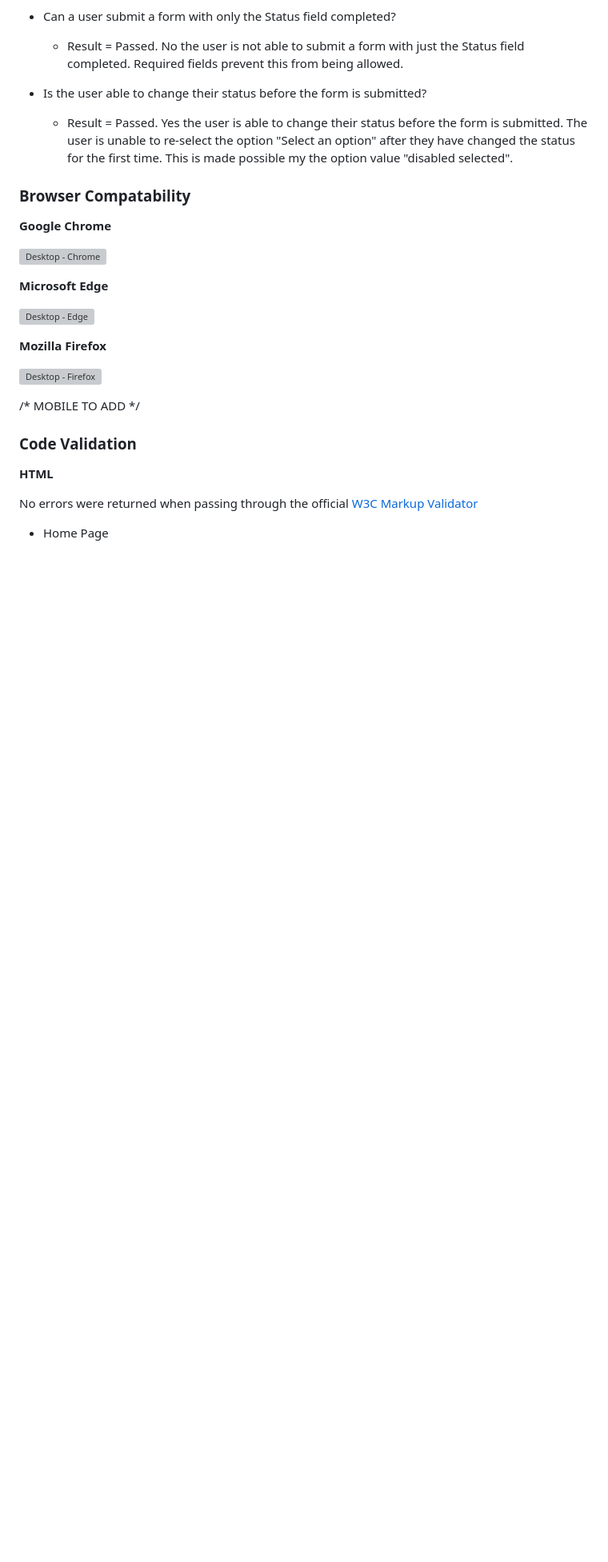
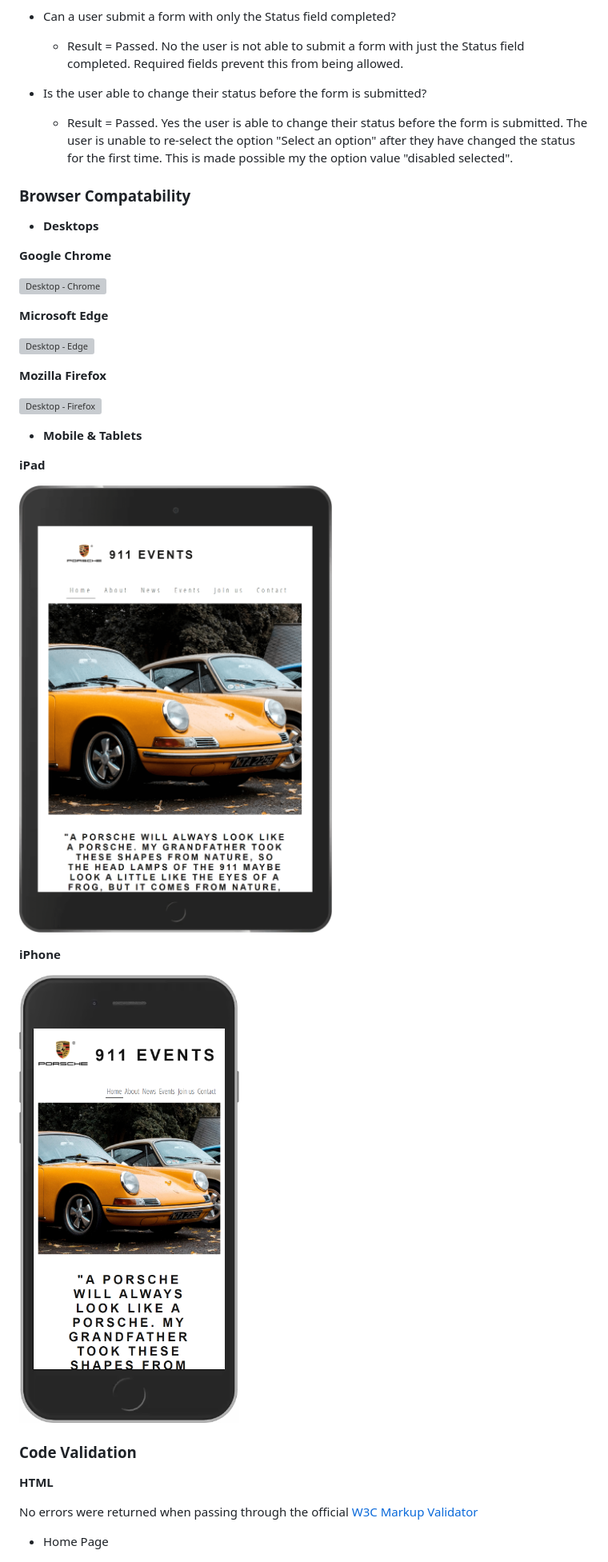
Before and after one commit to david-maddison/911-events, a Markdown page: README.md, the part around the change. Shown: that part at 80% size. Drawn GitHub-style; pictures changed too: docs/readme/ipadchrome.png (added), docs/readme/iphonechrome.png (added); blank space fills up the shorter version; grey boxes are pictures that could not be loaded.

Commit message:
Add compatability images for ipad and iphone to readme

```diff
--- a/README.md
+++ b/README.md
@@ -262,6 +262,8 @@ The below tests were performed to check that features and links were all fully o
 
 ### Browser Compatability
 
+- **Desktops**
+
 __Google Chrome__
 
 ![Desktop - Chrome](https://github.com/david-maddison/911-events/blob/main/docs/readme/chrome.png?raw=true)
@@ -274,7 +276,15 @@ __Mozilla Firefox__
 
 ![Desktop - Firefox](https://github.com/david-maddison/911-events/blob/main/docs/readme/firefox.png?raw=true)
 
-/* MOBILE TO ADD */
+- **Mobile & Tablets**
+
+__iPad__
+
+![Tablet - Chrome](https://github.com/david-maddison/911-events/blob/main/docs/readme/ipadchrome.png?raw=true)
+
+__iPhone__
+
+![iPhone - Chrome](https://github.com/david-maddison/911-events/blob/main/docs/readme/iphonechrome.png?raw=true)
 
 ### Code Validation
 
```
